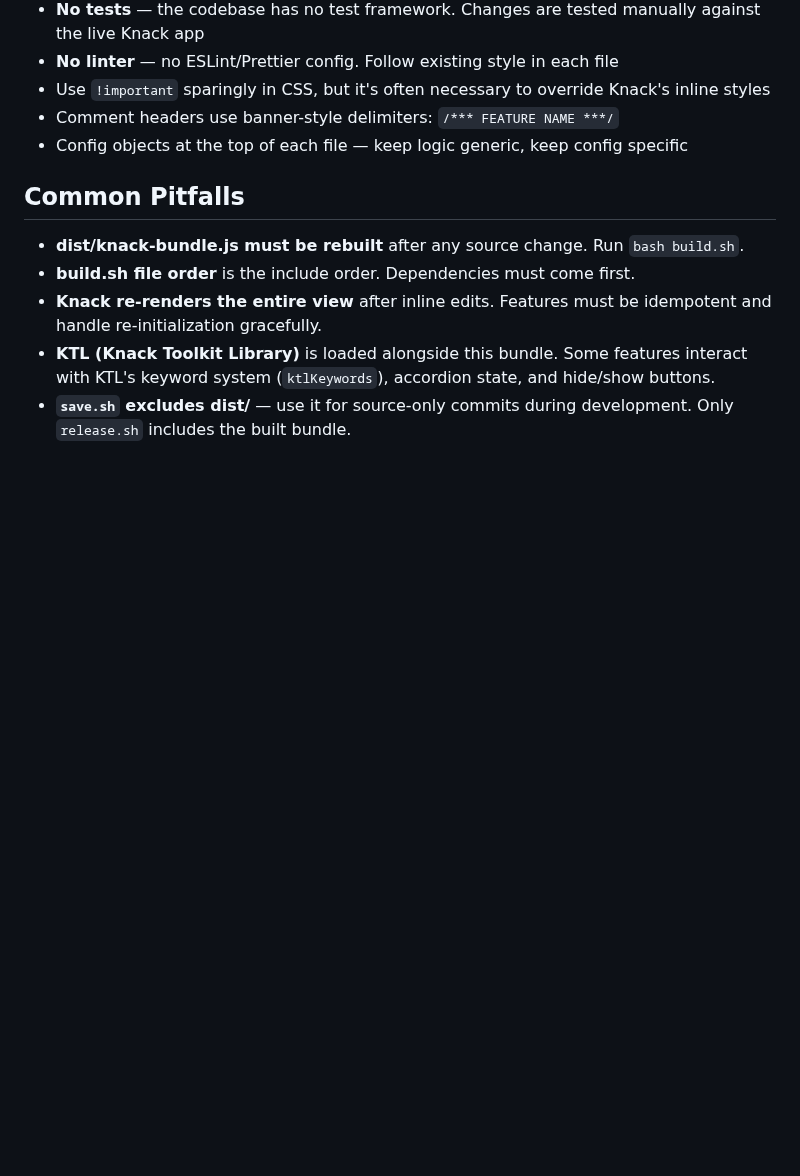
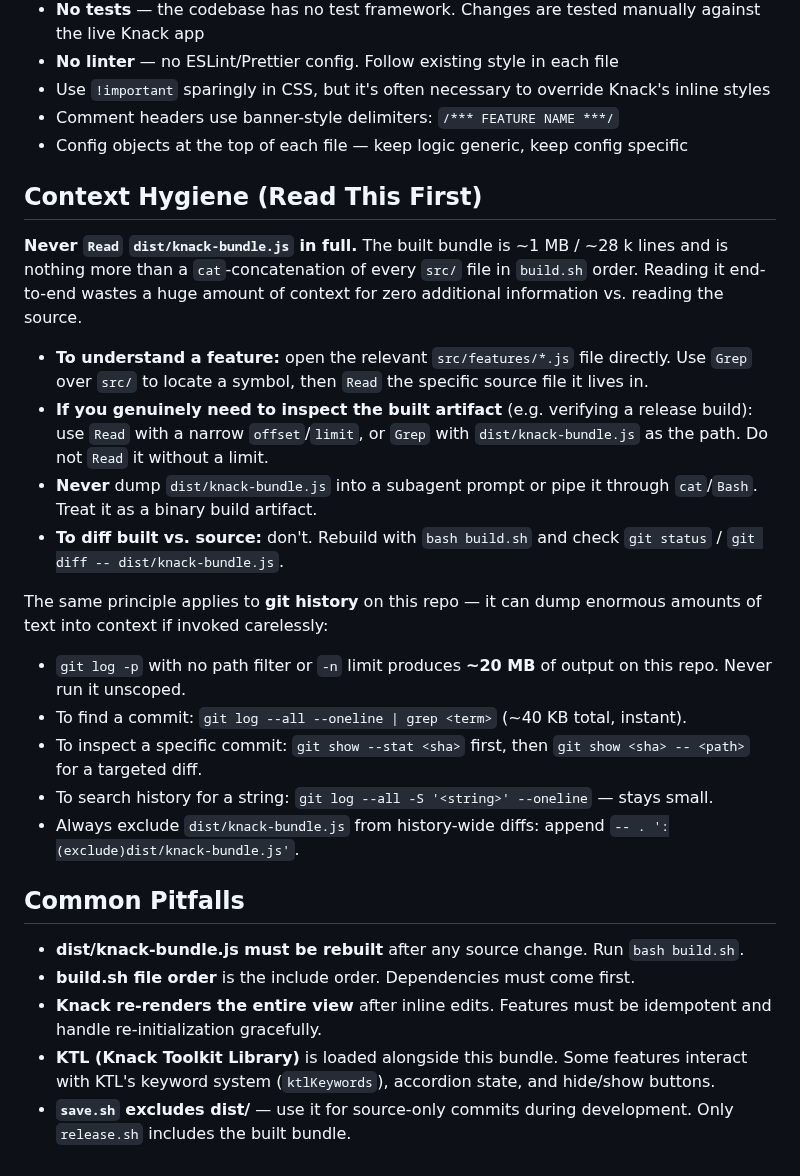
Before and after one commit to mitzvetsia/scw-knack-custom-js, a Markdown page: CLAUDE.md, the part around the change. Drawn GitHub-style; blank space fills up the shorter version.

Commit message:
CLAUDE.md: add context-hygiene rules for dist bundle and git history
Reading dist/knack-bundle.js fully (~1MB / ~28k lines) or running
`git log -p` unscoped (~20MB) was causing Claude sessions on this repo
to balloon their context and stall. Document both traps and spell out
the cheap, scoped alternatives (source files, --oneline, --stat,
offset/limit reads) so future sessions don't repeat them.

```diff
--- a/CLAUDE.md
+++ b/CLAUDE.md
@@ -174,6 +174,23 @@ The `preserve-scroll-on-refresh.js` module acts as a post-edit coordinator:
 - Comment headers use banner-style delimiters: `/*** FEATURE NAME ***/`
 - Config objects at the top of each file — keep logic generic, keep config specific
 
+## Context Hygiene (Read This First)
+
+**Never `Read` `dist/knack-bundle.js` in full.** The built bundle is ~1 MB / ~28 k lines and is nothing more than a `cat`-concatenation of every `src/` file in `build.sh` order. Reading it end-to-end wastes a huge amount of context for zero additional information vs. reading the source.
+
+- **To understand a feature:** open the relevant `src/features/*.js` file directly. Use `Grep` over `src/` to locate a symbol, then `Read` the specific source file it lives in.
+- **If you genuinely need to inspect the built artifact** (e.g. verifying a release build): use `Read` with a narrow `offset`/`limit`, or `Grep` with `dist/knack-bundle.js` as the path. Do not `Read` it without a limit.
+- **Never** dump `dist/knack-bundle.js` into a subagent prompt or pipe it through `cat`/`Bash`. Treat it as a binary build artifact.
+- **To diff built vs. source:** don't. Rebuild with `bash build.sh` and check `git status` / `git diff -- dist/knack-bundle.js`.
+
+The same principle applies to **git history** on this repo — it can dump enormous amounts of text into context if invoked carelessly:
+
+- `git log -p` with no path filter or `-n` limit produces **~20 MB** of output on this repo. Never run it unscoped.
+- To find a commit: `git log --all --oneline | grep <term>` (~40 KB total, instant).
+- To inspect a specific commit: `git show --stat <sha>` first, then `git show <sha> -- <path>` for a targeted diff.
+- To search history for a string: `git log --all -S '<string>' --oneline` — stays small.
+- Always exclude `dist/knack-bundle.js` from history-wide diffs: append `-- . ':(exclude)dist/knack-bundle.js'`.
+
 ## Common Pitfalls
 
 - **dist/knack-bundle.js must be rebuilt** after any source change. Run `bash build.sh`.
```
